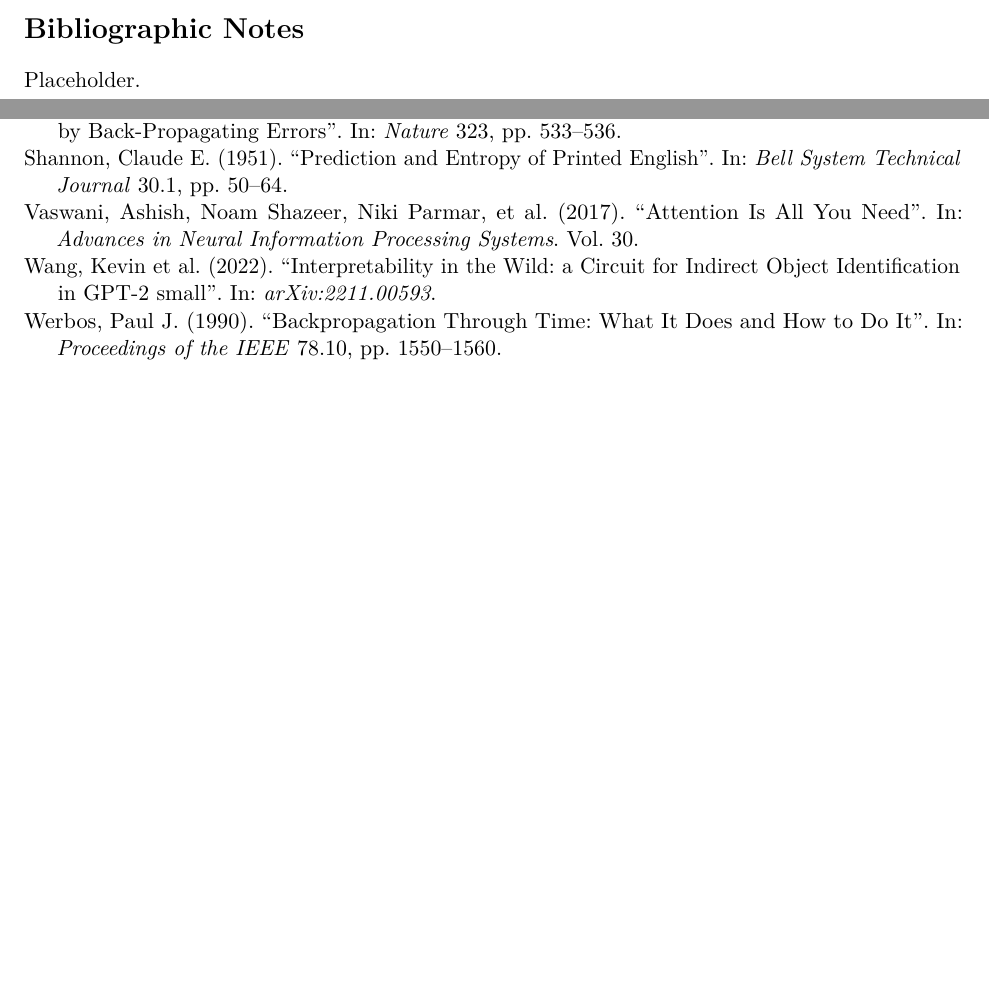
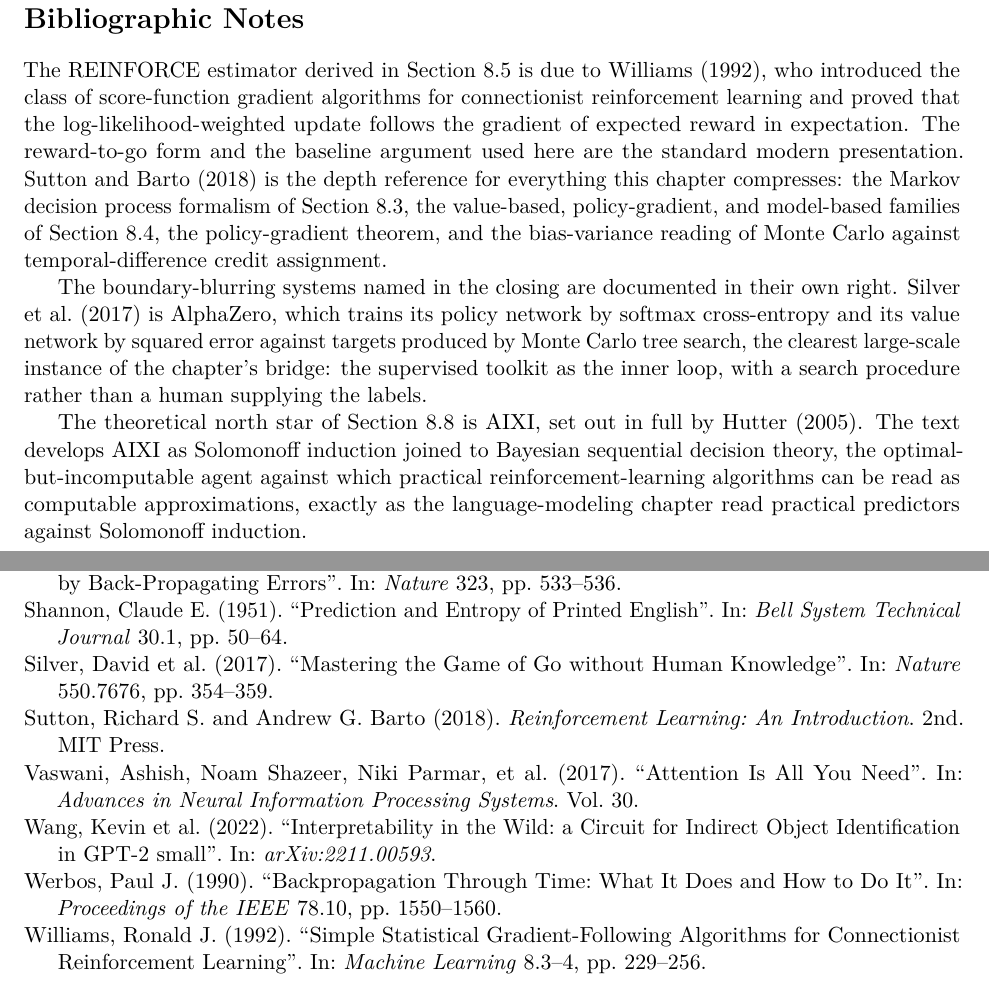
Before and after one commit to queelius/scratchnn, a LaTeX thesis (inductive-biases/book/book.tex, which reads inductive-biases/book/chapters/ch08/bib-notes.tex): two parts of pages 109 and 112 of 112 before the commit and two parts of pages 110 and 112 of 112 after it, joined at a grey line, cut so that both start at the same text, the shorter picture padded with empty space. Compiled offline with pdfLaTeX.

Commit message:
ch08: bibliographic notes; RL references
Add williams1992reinforce (Williams 1992 REINFORCE), sutton2018rl (Sutton &
Barto 2nd ed.), and silver2017alphazero (AlphaZero, Nature 2017) to
references.bib; hutter2005uai (AIXI) already present. Write bib-notes.tex
citing all four: Williams for the estimator, Sutton & Barto as the depth
reference, AlphaZero as the clearest large-scale instance of the bridge,
Hutter for AIXI. All \cite keys resolve in a clean biber rebuild.

Co-Authored-By: Claude Opus 4.8 (1M context) <noreply@anthropic.com>

```diff
--- a/inductive-biases/book/chapters/ch08/bib-notes.tex
+++ b/inductive-biases/book/chapters/ch08/bib-notes.tex
@@ -4,4 +4,30 @@
 % FORWARD:   (none)
 
 \section*{Bibliographic Notes}
-Placeholder.
+
+The REINFORCE estimator derived in \Cref{sec:reinforce} is due to
+\textcite{williams1992reinforce}, who introduced the class of
+score-function gradient algorithms for connectionist reinforcement learning
+and proved that the log-likelihood-weighted update follows the gradient of
+expected reward in expectation. The reward-to-go form and the baseline
+argument used here are the standard modern presentation.
+\textcite{sutton2018rl} is the depth reference for everything this chapter
+compresses: the Markov decision process formalism of \Cref{sec:mdp}, the
+value-based, policy-gradient, and model-based families of
+\Cref{sec:credit-assignment}, the policy-gradient theorem, and the
+bias-variance reading of Monte Carlo against temporal-difference credit
+assignment.
+
+The boundary-blurring systems named in the closing are documented in their
+own right. \textcite{silver2017alphazero} is AlphaZero, which trains its
+policy network by softmax cross-entropy and its value network by squared
+error against targets produced by Monte Carlo tree search, the clearest
+large-scale instance of the chapter's bridge: the supervised toolkit as the
+inner loop, with a search procedure rather than a human supplying the labels.
+
+The theoretical north star of \Cref{sec:aixi} is AIXI, set out in full by
+\textcite{hutter2005uai}. The text develops AIXI as Solomonoff induction
+joined to Bayesian sequential decision theory, the optimal-but-incomputable
+agent against which practical reinforcement-learning algorithms can be read
+as computable approximations, exactly as the language-modeling chapter read
+practical predictors against Solomonoff induction.
```
Also changed, not shown: inductive-biases/book/references.bib (+28 -0 lines).
